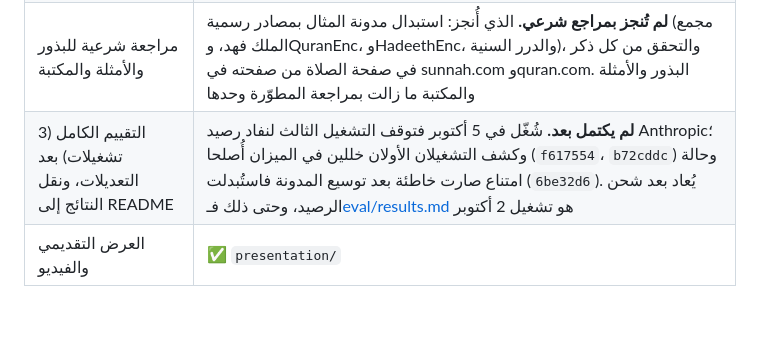
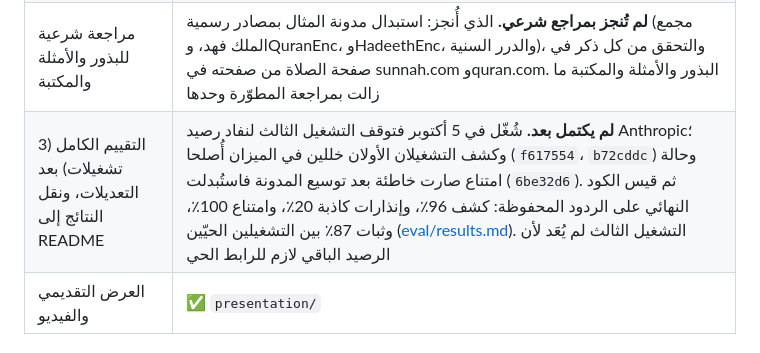
Before and after one commit to Shouqalkhalifi/MIRAAH-, a Markdown page: BASELINE.md, the part around the change. Rendered like a GitHub page; blank space fills up the shorter version.

Commit message:
BASELINE: evaluation status now points to the final-code results (third run not repeated to keep credit for the live link)
Co-Authored-By: Claude Opus 5.5 <noreply@anthropic.com>

```diff
--- a/BASELINE.md
+++ b/BASELINE.md
@@ -59,7 +59,7 @@
 | النشر على رابط حي يبقى متاحاً طوال التحكيم | ✅ https://miraah.onrender.com (Render، 5 أكتوبر) |
 | اختبار مع مستخدمين من الفئة المستهدفة وتوثيق ما تغيّر بسببه | **جزئياً**: تجربة صديق على آيفون وتجربة المطوّرة، وما تغيّر بسببهما في README. لم يُختبر بعدُ مع مترجمين ومحررين محترفين |
 | مراجعة شرعية للبذور والأمثلة والمكتبة | **لم تُنجز بمراجع شرعي.** الذي أُنجز: استبدال مدونة المثال بمصادر رسمية (مجمع الملك فهد، وQuranEnc، وHadeethEnc، والدرر السنية)، والتحقق من كل ذكر في صفحة الصلاة من صفحته في sunnah.com وquran.com. البذور والأمثلة والمكتبة ما زالت بمراجعة المطوّرة وحدها |
-| التقييم الكامل (3 تشغيلات) بعد التعديلات، ونقل النتائج إلى README | **لم يكتمل بعد.** شُغّل في 5 أكتوبر فتوقف التشغيل الثالث لنفاد رصيد Anthropic؛ وكشف التشغيلان الأولان خللين في الميزان أُصلحا (`f617554`، `b72cddc`) وحالة امتناع صارت خاطئة بعد توسيع المدونة فاستُبدلت (`6be32d6`). يُعاد بعد شحن الرصيد، وحتى ذلك فـ[eval/results.md](eval/results.md) هو تشغيل 2 أكتوبر |
+| التقييم الكامل (3 تشغيلات) بعد التعديلات، ونقل النتائج إلى README | **لم يكتمل بعد.** شُغّل في 5 أكتوبر فتوقف التشغيل الثالث لنفاد رصيد Anthropic؛ وكشف التشغيلان الأولان خللين في الميزان أُصلحا (`f617554`، `b72cddc`) وحالة امتناع صارت خاطئة بعد توسيع المدونة فاستُبدلت (`6be32d6`). ثم قيس الكود النهائي على الردود المحفوظة: كشف 96٪، وإنذارات كاذبة 20٪، وامتناع 100٪، وثبات 87٪ بين التشغيلين الحيّين ([eval/results.md](eval/results.md)). التشغيل الثالث لم يُعَد لأن الرصيد الباقي لازم للرابط الحي |
 | العرض التقديمي والفيديو | ✅ `presentation/` |
 
 ## ملاحظات تقنية
```
